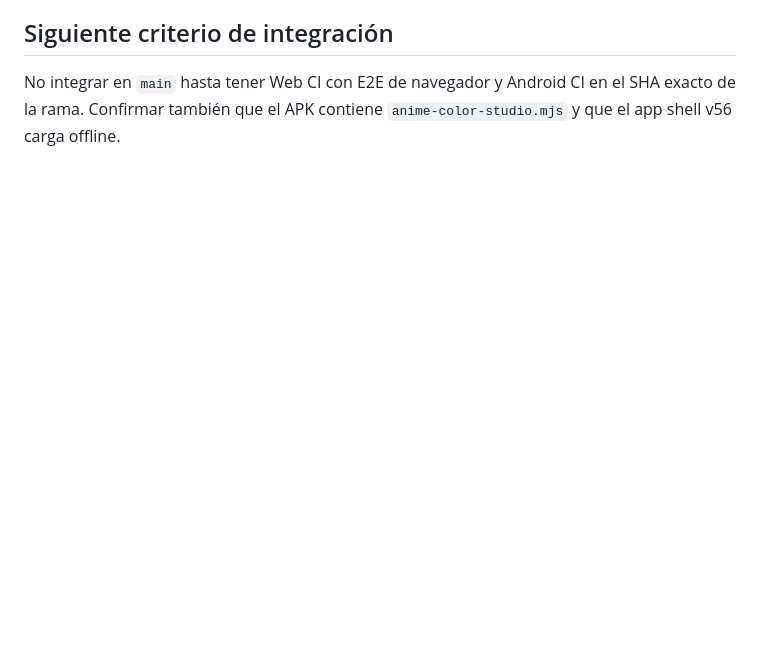
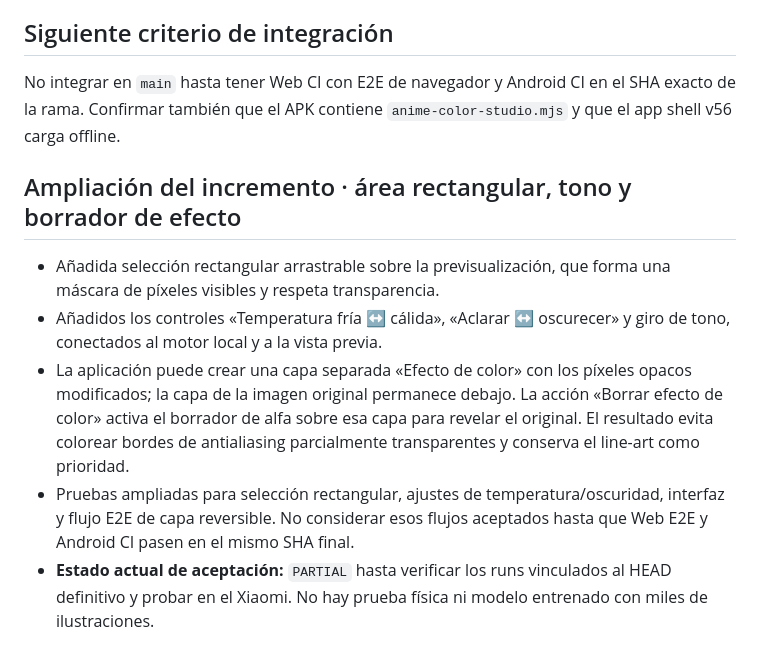
Before and after one commit to jonhararagi/animeart, a Markdown page: docs/AUDITS/2026-10-20-KAPIART-ANIME-COLOR-STUDIO.md, the part around the change. Drawn GitHub-style; blank space fills up the shorter version.

Commit message:
docs(kapiart): record rectangular effects, tone controls and effect eraser

```diff
--- a/docs/AUDITS/2026-10-20-KAPIART-ANIME-COLOR-STUDIO.md
+++ b/docs/AUDITS/2026-10-20-KAPIART-ANIME-COLOR-STUDIO.md
@@ -33,3 +33,12 @@ Para incorporar un corpus de referencia amplio de manera responsable, el siguien
 ## Siguiente criterio de integración
 
 No integrar en `main` hasta tener Web CI con E2E de navegador y Android CI en el SHA exacto de la rama. Confirmar también que el APK contiene `anime-color-studio.mjs` y que el app shell v56 carga offline.
+
+
+## Ampliación del incremento · área rectangular, tono y borrador de efecto
+
+- Añadida selección rectangular arrastrable sobre la previsualización, que forma una máscara de píxeles visibles y respeta transparencia.
+- Añadidos los controles «Temperatura fría ↔ cálida», «Aclarar ↔ oscurecer» y giro de tono, conectados al motor local y a la vista previa.
+- La aplicación puede crear una capa separada «Efecto de color» con los píxeles opacos modificados; la capa de la imagen original permanece debajo. La acción «Borrar efecto de color» activa el borrador de alfa sobre esa capa para revelar el original. El resultado evita colorear bordes de antialiasing parcialmente transparentes y conserva el line-art como prioridad.
+- Pruebas ampliadas para selección rectangular, ajustes de temperatura/oscuridad, interfaz y flujo E2E de capa reversible. No considerar esos flujos aceptados hasta que Web E2E y Android CI pasen en el mismo SHA final.
+- **Estado actual de aceptación:** `PARTIAL` hasta verificar los runs vinculados al HEAD definitivo y probar en el Xiaomi. No hay prueba física ni modelo entrenado con miles de ilustraciones.
```
